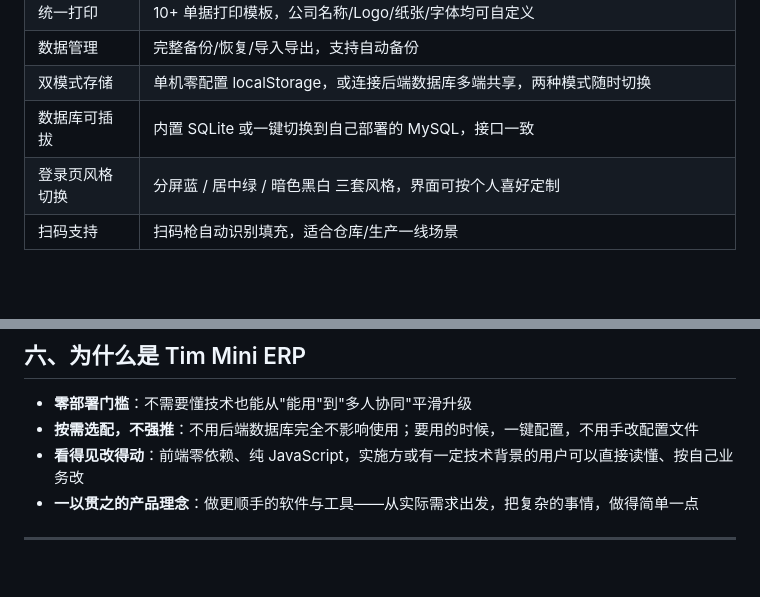
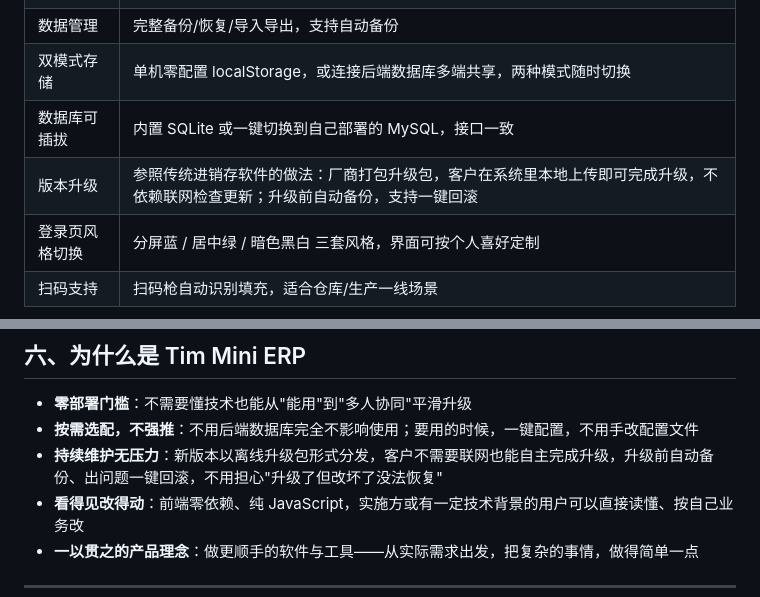
Before and after one commit to yooren/Tim-Mini-ERP, a Markdown page: 产品介绍.md, 2 parts joined by grey strips. GitHub-like rendering; blank space fills up the shorter version.

```diff
--- a/产品介绍.md
+++ b/产品介绍.md
@@ -24,6 +24,7 @@ Tim Mini ERP 是一款**一体化企业业务管理系统**，覆盖仓储、供
 | 数据管理 | 完整备份/恢复/导入导出，支持自动备份 |
 | 双模式存储 | 单机零配置 localStorage，或连接后端数据库多端共享，两种模式随时切换 |
 | 数据库可插拔 | 内置 SQLite 或一键切换到自己部署的 MySQL，接口一致 |
+| 版本升级 | 参照传统进销存软件的做法：厂商打包升级包，客户在系统里本地上传即可完成升级，不依赖联网检查更新；升级前自动备份，支持一键回滚 |
 | 登录页风格切换 | 分屏蓝 / 居中绿 / 暗色黑白 三套风格，界面可按个人喜好定制 |
 | 扫码支持 | 扫码枪自动识别填充，适合仓库/生产一线场景 |
 
@@ -60,6 +61,7 @@ Tim Mini ERP 面向的是"业务链条不算复杂到需要上大型 ERP，但 E
 
 - **零部署门槛**：不需要懂技术也能从"能用"到"多人协同"平滑升级
 - **按需选配，不强推**：不用后端数据库完全不影响使用；要用的时候，一键配置，不用手改配置文件
+- **持续维护无压力**：新版本以离线升级包形式分发，客户不需要联网也能自主完成升级，升级前自动备份、出问题一键回滚，不用担心"升级了但改坏了没法恢复"
 - **看得见改得动**：前端零依赖、纯 JavaScript，实施方或有一定技术背景的用户可以直接读懂、按自己业务改
 - **一以贯之的产品理念**：做更顺手的软件与工具——从实际需求出发，把复杂的事情，做得简单一点
 
```
Also changed, not shown: README.md (+4 -1 lines), docs/开发记录.md (added, +77 -0 lines).
